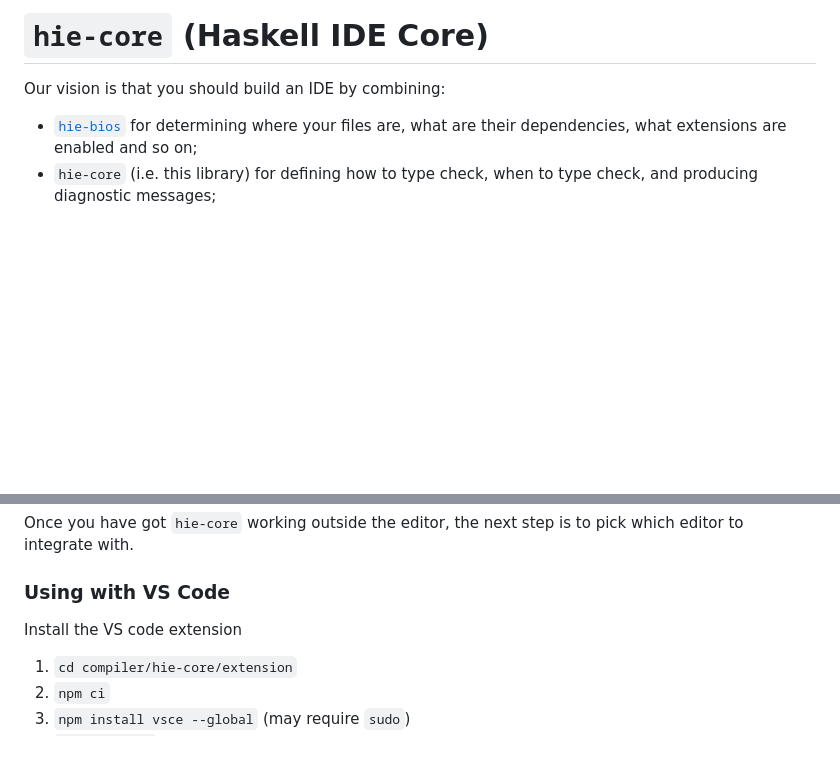
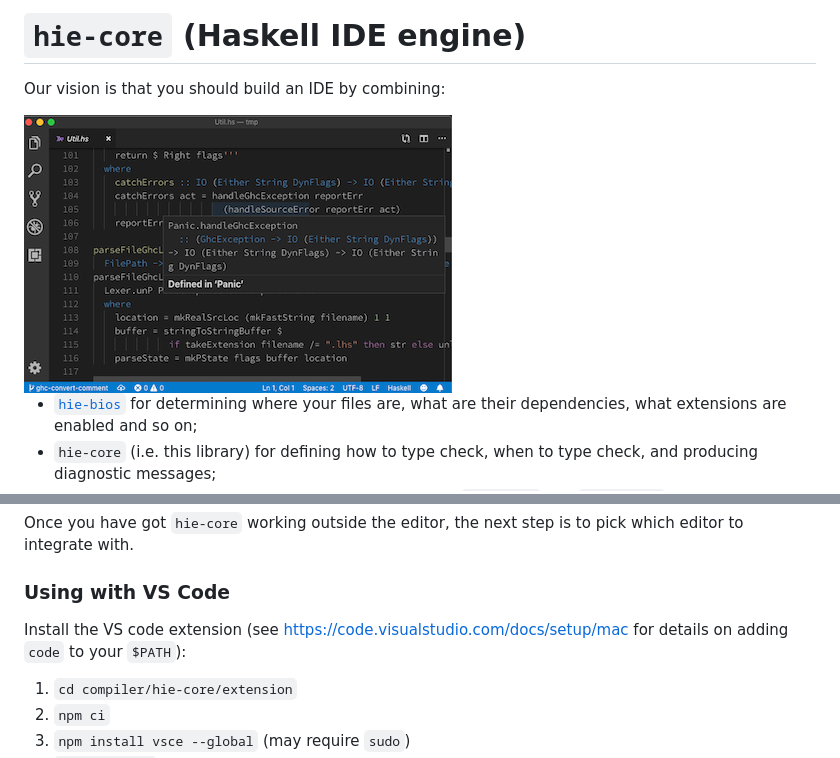
Before and after one commit to haskell/haskell-language-server, a Markdown page: ghcide/README.md, 2 parts joined by grey strips. Drawn GitHub-style; pictures changed too: ghcide/img/vscode2.png (added); blank space fills up the shorter version.

Commit message:
Make the README a little prettier (haskell/ghcide#1949)
* Make the README a little prettier

* Remove vscode.png

* Image float right

* Go back to regular title; scale image 75%

```diff
--- a/ghcide/README.md
+++ b/ghcide/README.md
@@ -1,6 +1,9 @@
-# `hie-core` (Haskell IDE Core)
+# `hie-core` (Haskell IDE engine)
 
 Our vision is that you should build an IDE by combining:
+
+
+<img style="float:right;" src="img/vscode2.png"/>
 
 * [`hie-bios`](https://github.com/mpickering/hie-bios) for determining where your files are, what are their dependencies, what extensions are enabled and so on;
 * `hie-core` (i.e. this library) for defining how to type check, when to type check, and producing diagnostic messages;
@@ -46,7 +49,7 @@ Once you have got `hie-core` working outside the editor, the next step is to pic
 
 ### Using with VS Code
 
-Install the VS code extension
+Install the VS code extension (see https://code.visualstudio.com/docs/setup/mac for details on adding `code` to your `$PATH`):
 
 1. `cd compiler/hie-core/extension`
 2. `npm ci`
```
